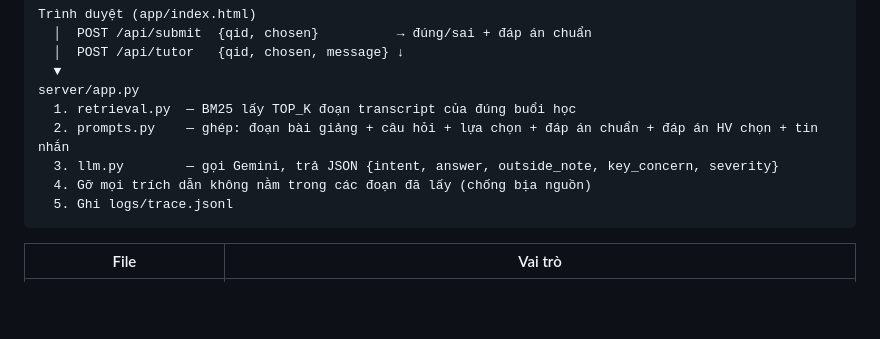
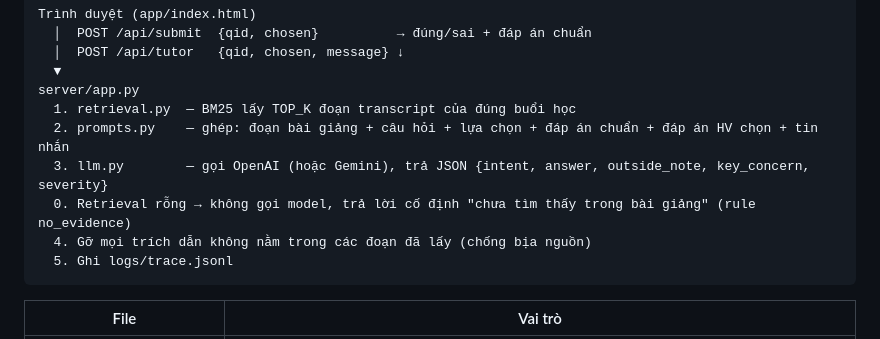
Before and after one commit to vuhuyng04/K4-3A-E403-Softmax, a Markdown page: codebase/README.md, the part around one of its changes. Rendered like a GitHub page; blank space fills up the shorter version.

Commit message:
docs: fix sequence diagram syntax (remove ';' and braces), update ASCII flow to OpenAI + no_evidence rule

````diff
--- a/codebase/README.md
+++ b/codebase/README.md
@@ -246,7 +246,8 @@ Trình duyệt (app/index.html)
 server/app.py
   1. retrieval.py  — BM25 lấy TOP_K đoạn transcript của đúng buổi học
   2. prompts.py    — ghép: đoạn bài giảng + câu hỏi + lựa chọn + đáp án chuẩn + đáp án HV chọn + tin nhắn
-  3. llm.py        — gọi Gemini, trả JSON {intent, answer, outside_note, key_concern, severity}
+  3. llm.py        — gọi OpenAI (hoặc Gemini), trả JSON {intent, answer, outside_note, key_concern, severity}
+  0. Retrieval rỗng → không gọi model, trả lời cố định "chưa tìm thấy trong bài giảng" (rule no_evidence)
   4. Gỡ mọi trích dẫn không nằm trong các đoạn đã lấy (chống bịa nguồn)
   5. Ghi logs/trace.jsonl
 ```
````
Also changed, not shown: other parts of codebase/README.md (+7 -7 lines).
